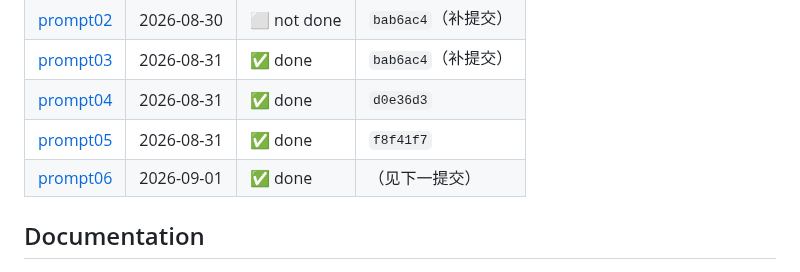
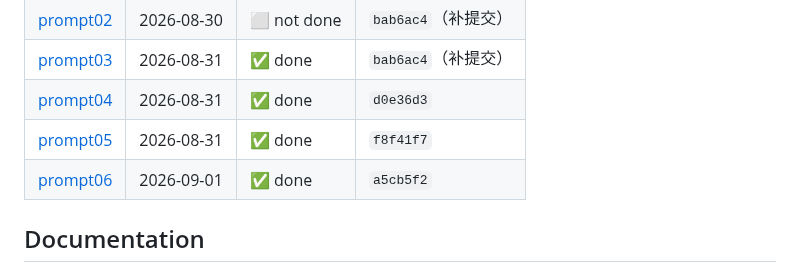
Before and after one commit to YuanyuanMa03/mac-llm-bench, a Markdown page: README.md, the part around the change. Rendered like a GitHub page.

Commit message:
prompt06: 登记完成，产出提交 54d68dd

```diff
--- a/README.md
+++ b/README.md
@@ -118,7 +118,7 @@ Auto-generated mirror of [PROMPT.md](PROMPT.md) — do not edit inside the marke
 | [prompt03](PROMPT.md#prompt03) | 2026-08-31 | ✅ done | `bab6ac4`（补提交） |
 | [prompt04](PROMPT.md#prompt04) | 2026-08-31 | ✅ done | `d0e36d3` |
 | [prompt05](PROMPT.md#prompt05) | 2026-08-31 | ✅ done | `f8f41f7` |
-| [prompt06](PROMPT.md#prompt06) | 2026-09-01 | ✅ done | （见下一提交） |
+| [prompt06](PROMPT.md#prompt06) | 2026-09-01 | ✅ done | `a5cb5f2` |
 <!-- prompt-log:end -->
 
 ## Documentation
```
Also changed, not shown: PROMPT.md (+2 -1 lines), README.zh-CN.md (+1 -1 lines).
